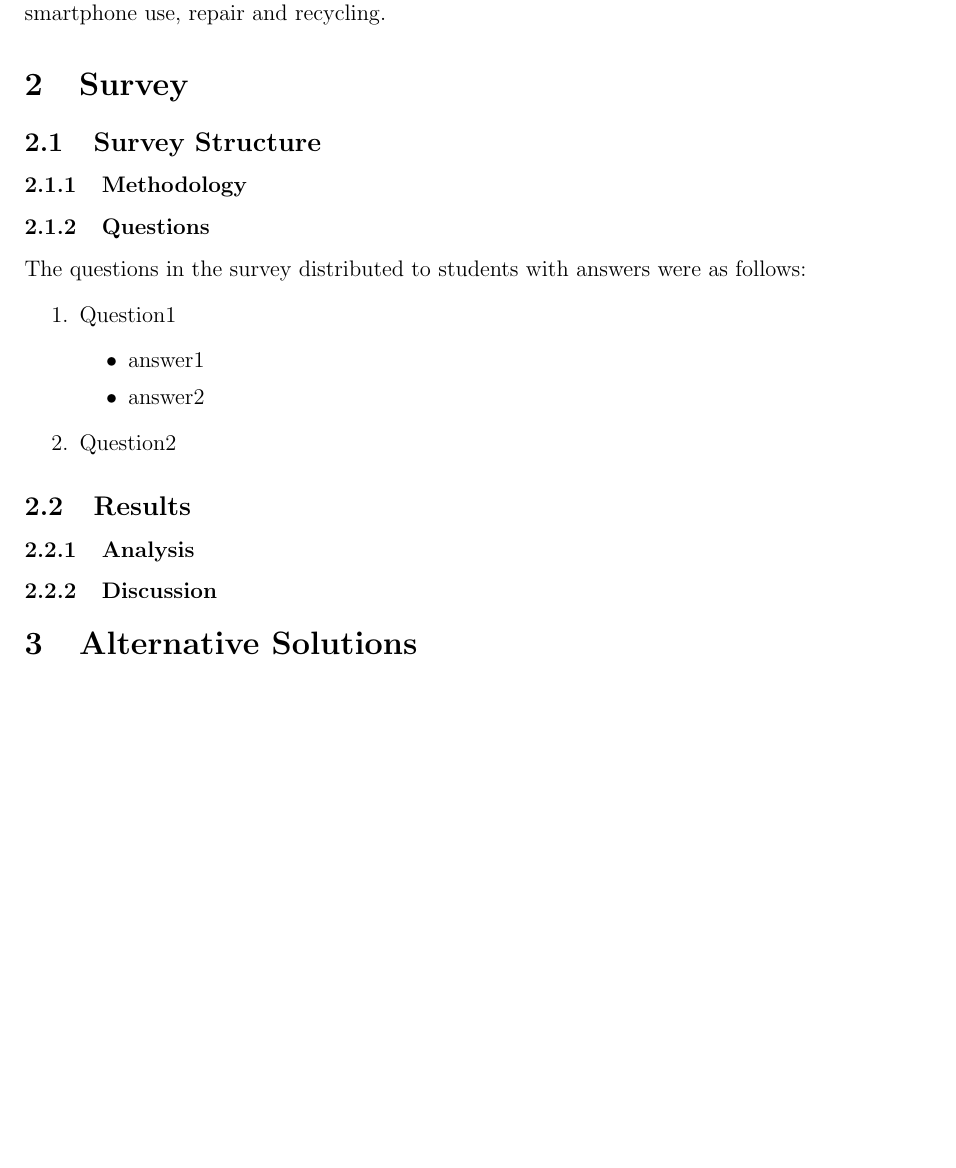
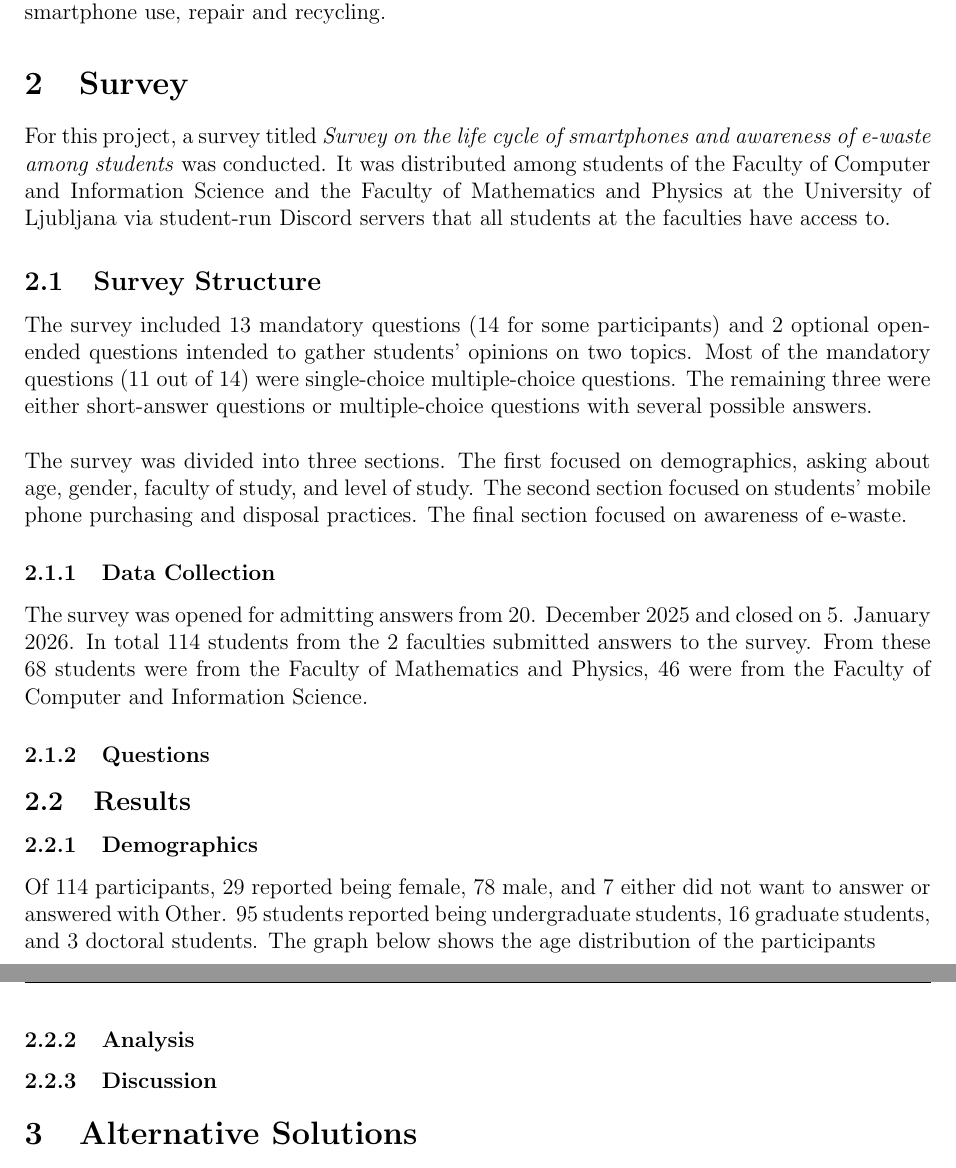
Before and after one commit to marcuss346/SUSCOMP-2025-PHONEHUB, a LaTeX document (report/report.tex): part of page 3 of 4 before the commit and two parts of pages 3 and 4 of 4 after it, the two joined at a grey line, cut so that both start at the same text, the shorter picture padded with empty space. Compiled offline with pdfLaTeX.

Commit message:
add to report

```diff
--- a/report/report.tex
+++ b/report/report.tex
@@ -1,10 +1,11 @@
 \documentclass[a4paper,12pt]{article}
+\usepackage{biblatex} %Imports biblatex package
+\addbibresource{references.bib} %Import the bibliography file
 \usepackage[a4paper,margin=2cm]{geometry}  % sets 2 cm margins
 \usepackage{graphicx}                      % for including images
 \usepackage{hyperref}                      % optional: clickable ToC
 
 \usepackage{fancyhdr} % for custom headers/footers
-\setlength{\headheight}{14.49998pt}
 
 % Page header
 \pagestyle{fancy}
@@ -49,23 +50,29 @@ This project investigates how university students manage smartphones throughout
 
 \section{Survey}
 
+For this project, a survey titled \textit{Survey on the life cycle of smartphones and awareness of e-waste among students} was conducted. It was distributed among students of the Faculty of Computer and Information Science and the Faculty of Mathematics and Physics at the University of Ljubljana via student-run Discord servers that all students at the faculties have access to.
+
 \subsection{Survey Structure}
 
-\subsubsection{Methodology}
+The survey included 13 mandatory questions (14 for some participants) and 2 optional open-ended questions intended to gather students’ opinions on two topics. Most of the mandatory questions (11 out of 14) were single-choice multiple-choice questions. The remaining three were either short-answer questions or multiple-choice questions with several possible answers. \\
+\\
+The survey was divided into three sections. The first focused on demographics, asking about age, gender, faculty of study, and level of study. The second section focused on students’ mobile phone purchasing and disposal practices. The final section focused on awareness of e-waste.
 
 
+\subsubsection{Data Collection}
+
+The survey was opened for admitting answers from 20. December 2025 and closed on 5. January 2026. In total 114 students from the 2 faculties submitted answers to the survey. From these 68 students were from the Faculty of Mathematics and Physics, 46 were from the Faculty of Computer and Information Science.
+
 \subsubsection{Questions}
-The questions in the survey distributed to students with answers were as follows:
- \begin{enumerate}
-     \item Question1
-     \begin{itemize}
-         \item answer1
-         \item answer2
-     \end{itemize}
-     \item Question2
- \end{enumerate}
+
 
 \subsection{Results}
+
+\subsubsection{Demographics}
+
+Of 114 participants, 29 reported being female, 78 male, and 7 either did not want to answer or answered with Other. 95 students reported being undergraduate students, 16 graduate students, and 3 doctoral students. The graph below shows the age distribution of the participants
+
+
 
 \subsubsection{Analysis}
 
@@ -99,7 +106,6 @@ earth materials that can be recycled and reused in the production of new devices
 which can positively impact the enviorment by reducing the need for mining new materials, which can have significant environmental impacts.
 We can also reuse other materials like glass, plastic and metal from phones that would otherwise seat in peoples drawers or end up in landfills.
 
-
-
+\printbibliography
 
 \end{document}
```
Also changed, not shown: report/references.bib (added, +11 -0 lines), report/report.pdf, report/report.tex (2 more changed lines), 2 other files.
